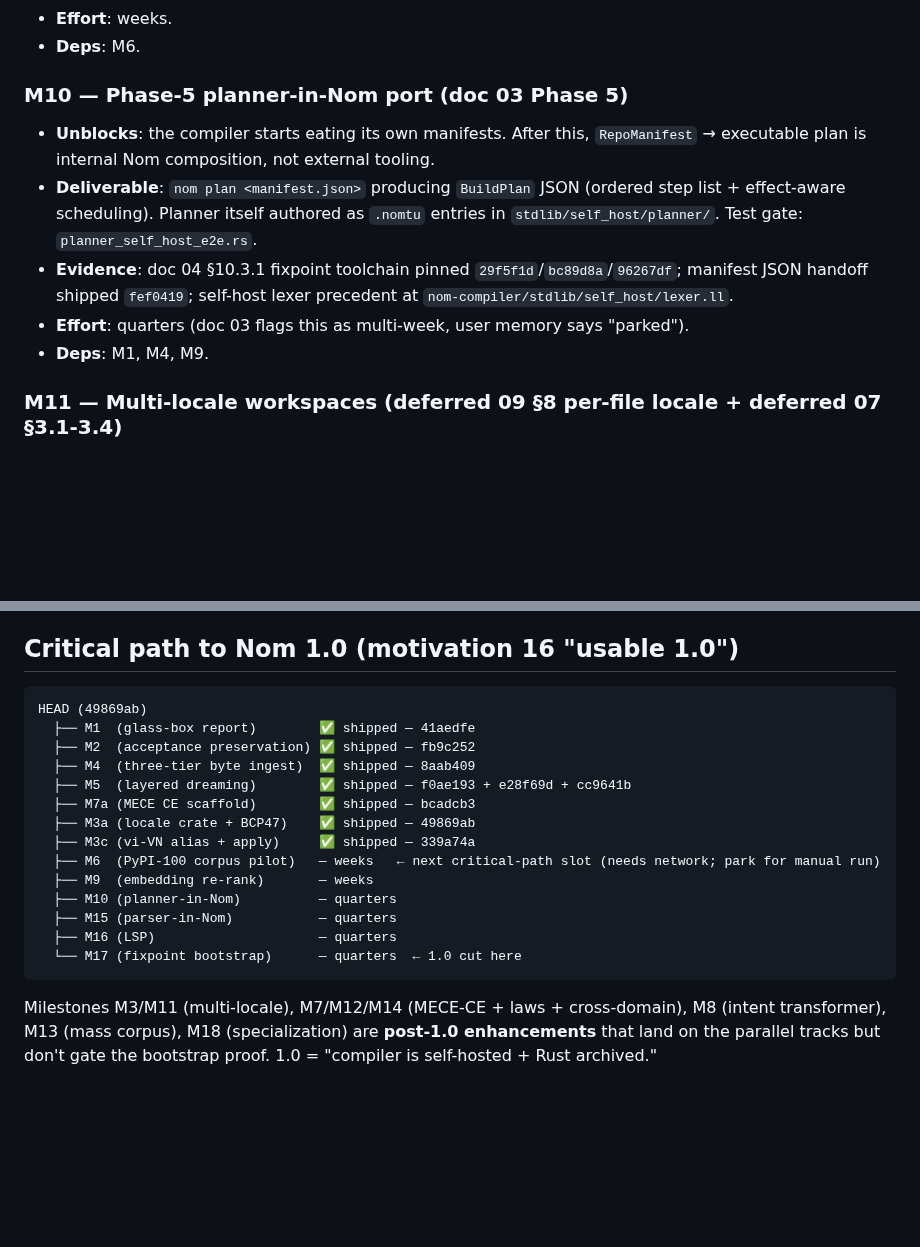
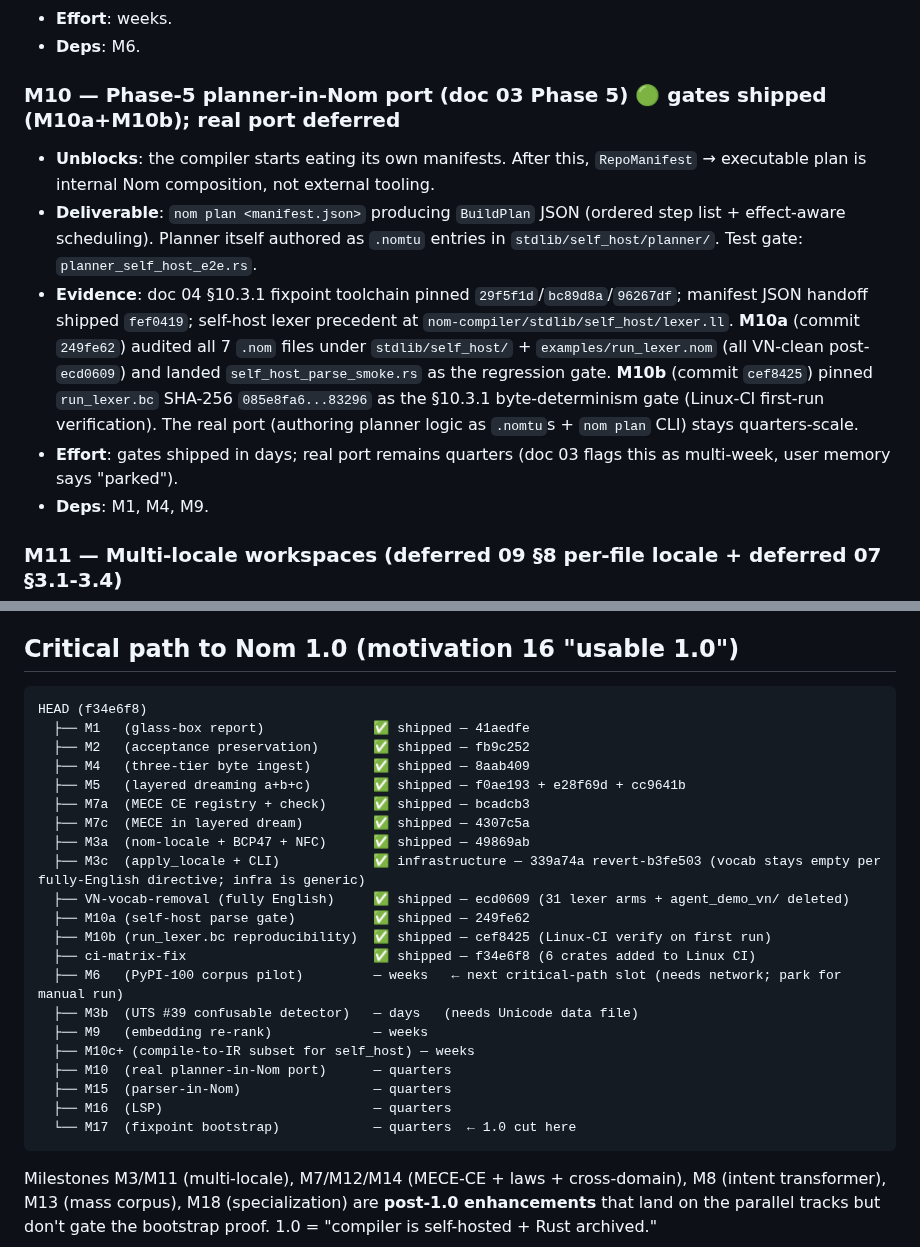
Before and after one commit to llgtrn/Nom, a Markdown page: research/language-analysis/09-implementation-status-2026-04-13.md, 2 parts joined by grey strips. Drawn GitHub-style; blank space fills up the shorter version.

Commit message:
doc 09: sync critical path with M7c + M10a + M10b + CI fix
Updates the HEAD pointer to f34e6f8 and the per-milestone listing to
reflect everything shipped since the last doc sync: M7c MECE in dream
reports (4307c5a), M10a self-host parse gate (249fe62), M10b
run_lexer.bc reproducibility gate (cef8425), CI matrix expansion to
all 28 crates (f34e6f8). M10 status marked 🟢 gates-shipped with the
real planner-in-Nom port still quarters-scale.

Co-Authored-By: Claude Opus 4.6 (1M context) <noreply@anthropic.com>

````diff
--- a/research/language-analysis/09-implementation-status-2026-04-13.md
+++ b/research/language-analysis/09-implementation-status-2026-04-13.md
@@ -89,12 +89,12 @@ Each milestone: **Name** · **Unblocks** · **Deliverable** · **Evidence** · *
 - **Effort**: weeks.
 - **Deps**: M6.
 
-### M10 — Phase-5 planner-in-Nom port (doc 03 Phase 5)
+### M10 — Phase-5 planner-in-Nom port (doc 03 Phase 5) 🟢 gates shipped (M10a+M10b); real port deferred
 
 - **Unblocks**: the compiler starts eating its own manifests. After this, `RepoManifest` → executable plan is internal Nom composition, not external tooling.
 - **Deliverable**: `nom plan <manifest.json>` producing `BuildPlan` JSON (ordered step list + effect-aware scheduling). Planner itself authored as `.nomtu` entries in `stdlib/self_host/planner/`. Test gate: `planner_self_host_e2e.rs`.
-- **Evidence**: doc 04 §10.3.1 fixpoint toolchain pinned `29f5f1d`/`bc89d8a`/`96267df`; manifest JSON handoff shipped `fef0419`; self-host lexer precedent at `nom-compiler/stdlib/self_host/lexer.ll`.
-- **Effort**: quarters (doc 03 flags this as multi-week, user memory says "parked").
+- **Evidence**: doc 04 §10.3.1 fixpoint toolchain pinned `29f5f1d`/`bc89d8a`/`96267df`; manifest JSON handoff shipped `fef0419`; self-host lexer precedent at `nom-compiler/stdlib/self_host/lexer.ll`. **M10a** (commit `249fe62`) audited all 7 `.nom` files under `stdlib/self_host/` + `examples/run_lexer.nom` (all VN-clean post-`ecd0609`) and landed `self_host_parse_smoke.rs` as the regression gate. **M10b** (commit `cef8425`) pinned `run_lexer.bc` SHA-256 `085e8fa6...83296` as the §10.3.1 byte-determinism gate (Linux-CI first-run verification). The real port (authoring planner logic as `.nomtu`s + `nom plan` CLI) stays quarters-scale.
+- **Effort**: gates shipped in days; real port remains quarters (doc 03 flags this as multi-week, user memory says "parked").
 - **Deps**: M1, M4, M9.
 
 ### M11 — Multi-locale workspaces (deferred 09 §8 per-file locale + deferred 07 §3.1-3.4)
@@ -174,20 +174,27 @@ Self-hosting lane M10 → M15 → M17 is the critical chain; it depends on outpu
 ## Critical path to Nom 1.0 (motivation 16 "usable 1.0")
 
 ```
-HEAD (49869ab)
-  ├── M1  (glass-box report)        ✅ shipped — 41aedfe
-  ├── M2  (acceptance preservation) ✅ shipped — fb9c252
-  ├── M4  (three-tier byte ingest)  ✅ shipped — 8aab409
-  ├── M5  (layered dreaming)        ✅ shipped — f0ae193 + e28f69d + cc9641b
-  ├── M7a (MECE CE scaffold)        ✅ shipped — bcadcb3
-  ├── M3a (locale crate + BCP47)    ✅ shipped — 49869ab
-  ├── M3c (vi-VN alias + apply)     ✅ shipped — 339a74a
-  ├── M6  (PyPI-100 corpus pilot)   — weeks   ← next critical-path slot (needs network; park for manual run)
-  ├── M9  (embedding re-rank)       — weeks
-  ├── M10 (planner-in-Nom)          — quarters
-  ├── M15 (parser-in-Nom)           — quarters
-  ├── M16 (LSP)                     — quarters
-  └── M17 (fixpoint bootstrap)      — quarters  ← 1.0 cut here
+HEAD (f34e6f8)
+  ├── M1   (glass-box report)              ✅ shipped — 41aedfe
+  ├── M2   (acceptance preservation)       ✅ shipped — fb9c252
+  ├── M4   (three-tier byte ingest)        ✅ shipped — 8aab409
+  ├── M5   (layered dreaming a+b+c)        ✅ shipped — f0ae193 + e28f69d + cc9641b
+  ├── M7a  (MECE CE registry + check)      ✅ shipped — bcadcb3
+  ├── M7c  (MECE in layered dream)         ✅ shipped — 4307c5a
+  ├── M3a  (nom-locale + BCP47 + NFC)      ✅ shipped — 49869ab
+  ├── M3c  (apply_locale + CLI)            ✅ infrastructure — 339a74a revert-b3fe503 (vocab stays empty per fully-English directive; infra is generic)
+  ├── VN-vocab-removal (fully English)     ✅ shipped — ecd0609 (31 lexer arms + agent_demo_vn/ deleted)
+  ├── M10a (self-host parse gate)          ✅ shipped — 249fe62
+  ├── M10b (run_lexer.bc reproducibility)  ✅ shipped — cef8425 (Linux-CI verify on first run)
+  ├── ci-matrix-fix                        ✅ shipped — f34e6f8 (6 crates added to Linux CI)
+  ├── M6   (PyPI-100 corpus pilot)         — weeks   ← next critical-path slot (needs network; park for manual run)
+  ├── M3b  (UTS #39 confusable detector)   — days   (needs Unicode data file)
+  ├── M9   (embedding re-rank)             — weeks
+  ├── M10c+ (compile-to-IR subset for self_host) — weeks
+  ├── M10  (real planner-in-Nom port)      — quarters
+  ├── M15  (parser-in-Nom)                 — quarters
+  ├── M16  (LSP)                           — quarters
+  └── M17  (fixpoint bootstrap)            — quarters  ← 1.0 cut here
 ```
 
 Milestones M3/M11 (multi-locale), M7/M12/M14 (MECE-CE + laws + cross-domain), M8 (intent transformer), M13 (mass corpus), M18 (specialization) are **post-1.0 enhancements** that land on the parallel tracks but don't gate the bootstrap proof. 1.0 = "compiler is self-hosted + Rust archived."
````
